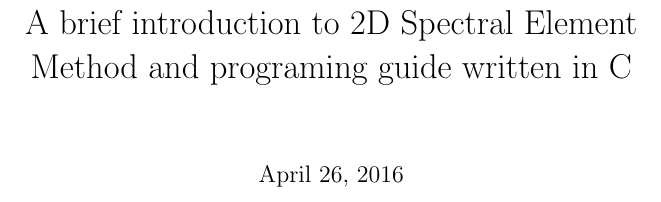
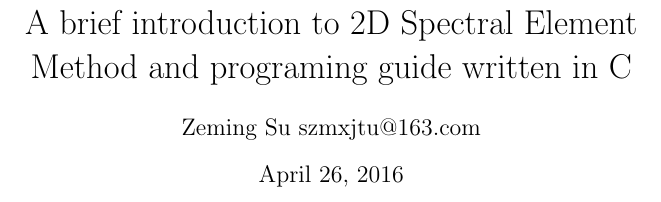
Before and after one commit to suzm/specfem2d_in_C, a LaTeX document (2d_sem_intro.tex): part of page 1 of 4, cut so that both start at the same text. Compiled offline with pdfLaTeX.

Commit message:
add author

```diff
--- a/2d_sem_intro.tex
+++ b/2d_sem_intro.tex
@@ -3,6 +3,7 @@
   \usepackage{mathrsfs}
 
   \title{A brief introduction to 2D Spectral Element Method and programing guide written in C}
+  \author{Zeming Su\ szmxjtu@163.com}
   \begin{document}
   \maketitle
     \titlepage
```
Also changed, not shown: 2d_sem_intro.pdf.
